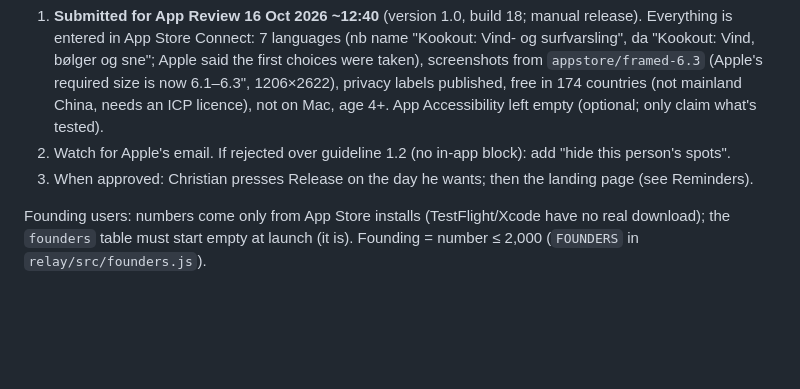
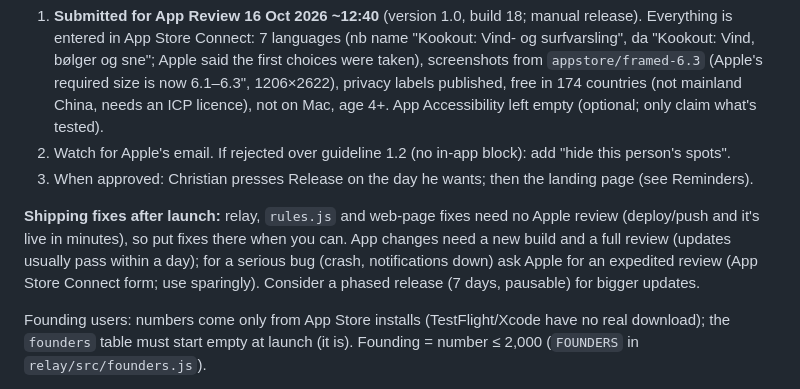
Before and after one commit to SnobGoblin/kookout, a Markdown page: CLAUDE.md, the part around the change. GitHub-like rendering; blank space fills up the shorter version.

Commit message:
CLAUDE.md: how fixes ship after launch (relay/web skip review; expedited review for emergencies)
Co-Authored-By: Claude Opus 5.5 <noreply@anthropic.com>

```diff
--- a/CLAUDE.md
+++ b/CLAUDE.md
@@ -133,6 +133,11 @@ Toward the App Store launch:
 2. Watch for Apple's email. If rejected over guideline 1.2 (no in-app block): add "hide this person's spots".
 3. When approved: Christian presses Release on the day he wants; then the landing page (see Reminders).
 
+**Shipping fixes after launch:** relay, `rules.js` and web-page fixes need no Apple review (deploy/push and it's
+live in minutes), so put fixes there when you can. App changes need a new build and a full review (updates
+usually pass within a day); for a serious bug (crash, notifications down) ask Apple for an expedited review
+(App Store Connect form; use sparingly). Consider a phased release (7 days, pausable) for bigger updates.
+
 Founding users: numbers come only from App Store installs (TestFlight/Xcode have no real download); the
 `founders` table must start empty at launch (it is). Founding = number ≤ 2,000 (`FOUNDERS` in `relay/src/founders.js`).
 
```
